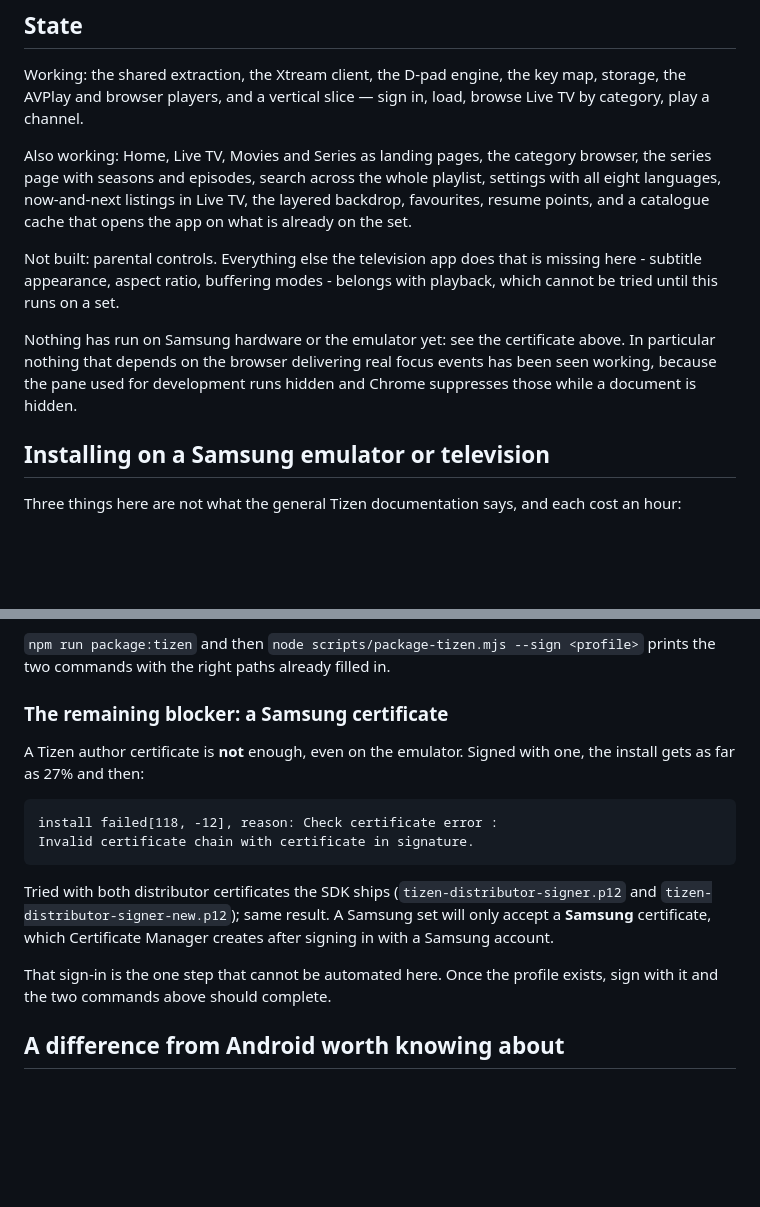
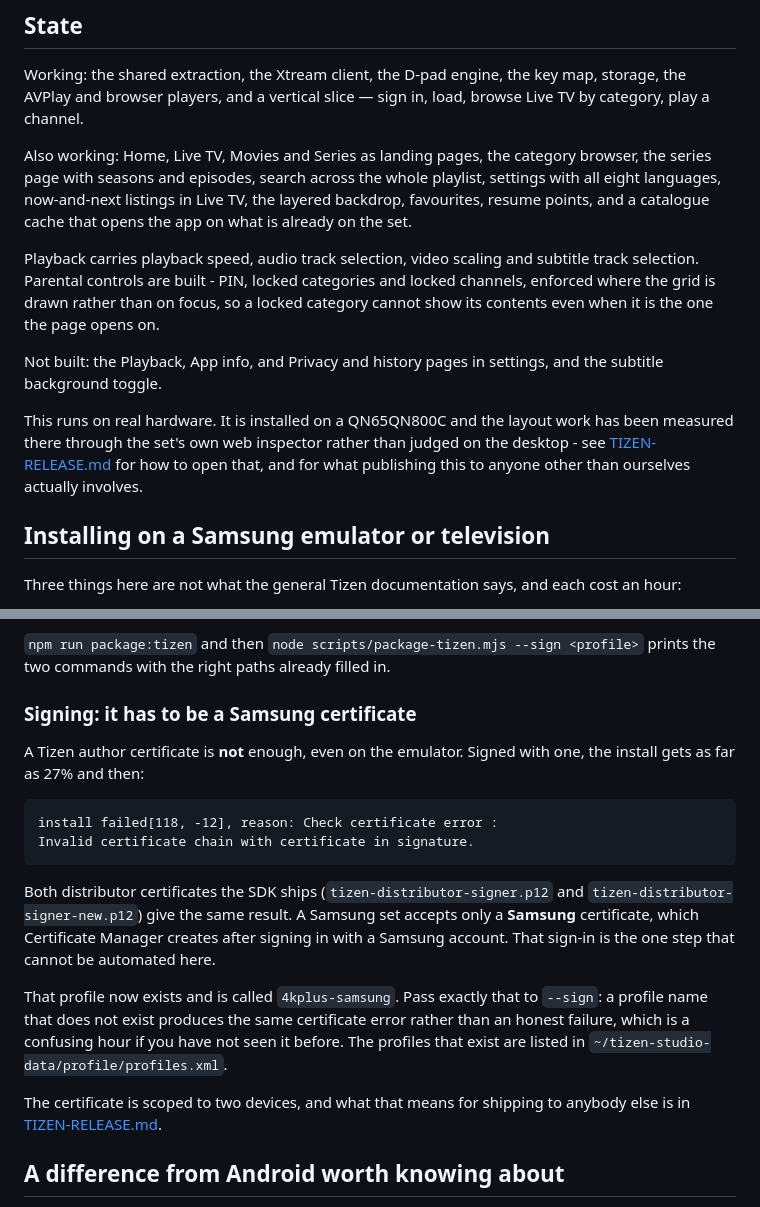
Before and after one commit to tareq58798-a11y/4k-plus-tv-player-tv, a Markdown page: web/README.md, 2 parts joined by grey strips. Rendered like a GitHub page; blank space fills up the shorter version.

````diff
--- a/web/README.md
+++ b/web/README.md
@@ -89,13 +89,18 @@ page with seasons and episodes, search across the whole playlist, settings with
 languages, now-and-next listings in Live TV, the layered backdrop, favourites, resume points, and
 a catalogue cache that opens the app on what is already on the set.
 
-Not built: parental controls. Everything else the television app does that is missing here -
-subtitle appearance, aspect ratio, buffering modes - belongs with playback, which cannot be tried
-until this runs on a set.
+Playback carries playback speed, audio track selection, video scaling and subtitle track
+selection. Parental controls are built - PIN, locked categories and locked channels, enforced
+where the grid is drawn rather than on focus, so a locked category cannot show its contents even
+when it is the one the page opens on.
 
-Nothing has run on Samsung hardware or the emulator yet: see the certificate above. In particular
-nothing that depends on the browser delivering real focus events has been seen working, because
-the pane used for development runs hidden and Chrome suppresses those while a document is hidden.
+Not built: the Playback, App info, and Privacy and history pages in settings, and the subtitle
+background toggle.
+
+This runs on real hardware. It is installed on a QN65QN800C and the layout work has been measured
+there through the set's own web inspector rather than judged on the desktop - see
+[TIZEN-RELEASE.md](TIZEN-RELEASE.md) for how to open that, and for what publishing this to anyone
+other than ourselves actually involves.
 
 ## Installing on a Samsung emulator or television
 
@@ -113,7 +118,7 @@ Three things here are not what the general Tizen documentation says, and each co
 `npm run package:tizen` and then `node scripts/package-tizen.mjs --sign <profile>` prints the two
 commands with the right paths already filled in.
 
-### The remaining blocker: a Samsung certificate
+### Signing: it has to be a Samsung certificate
 
 A Tizen author certificate is **not** enough, even on the emulator. Signed with one, the install
 gets as far as 27% and then:
@@ -123,12 +128,18 @@ install failed[118, -12], reason: Check certificate error :
 Invalid certificate chain with certificate in signature.
 ```
 
-Tried with both distributor certificates the SDK ships (`tizen-distributor-signer.p12` and
-`tizen-distributor-signer-new.p12`); same result. A Samsung set will only accept a **Samsung**
-certificate, which Certificate Manager creates after signing in with a Samsung account.
+Both distributor certificates the SDK ships (`tizen-distributor-signer.p12` and
+`tizen-distributor-signer-new.p12`) give the same result. A Samsung set accepts only a **Samsung**
+certificate, which Certificate Manager creates after signing in with a Samsung account. That
+sign-in is the one step that cannot be automated here.
 
-That sign-in is the one step that cannot be automated here. Once the profile exists, sign with it
-and the two commands above should complete.
+That profile now exists and is called `4kplus-samsung`. Pass exactly that to `--sign`: a profile
+name that does not exist produces the same certificate error rather than an honest failure, which
+is a confusing hour if you have not seen it before. The profiles that exist are listed in
+`~/tizen-studio-data/profile/profiles.xml`.
+
+The certificate is scoped to two devices, and what that means for shipping to anybody else is in
+[TIZEN-RELEASE.md](TIZEN-RELEASE.md).
 ## A difference from Android worth knowing about
 
 The Android app keeps provider credentials in `EncryptedSharedPreferences`, backed by the device
````
Also changed, not shown: web/TIZEN-RELEASE.md (added, +117 -0 lines).
